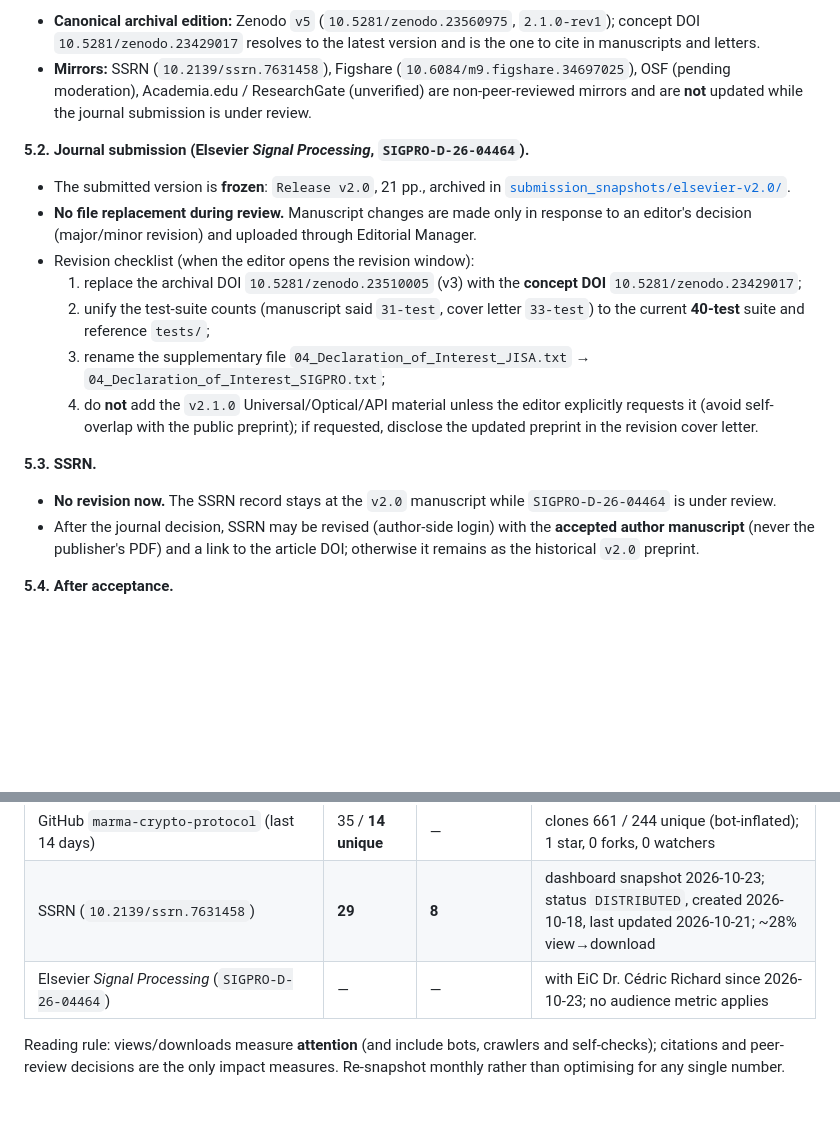
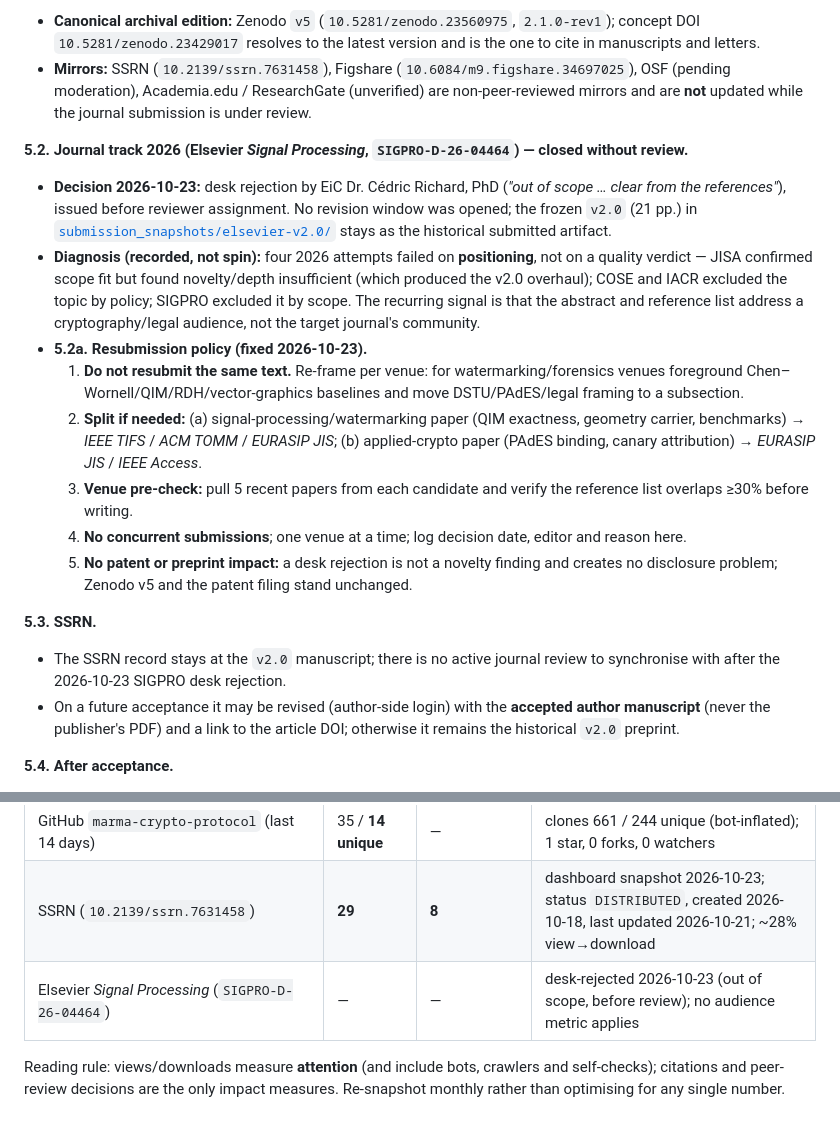
Before and after one commit to YaroslavBaienko/marma-crypto-protocol, a Markdown page: PUBLICATIONS.md, 2 parts joined by grey strips. Drawn GitHub-style; blank space fills up the shorter version.

```diff
--- a/PUBLICATIONS.md
+++ b/PUBLICATIONS.md
@@ -91,18 +91,19 @@
 - **Canonical archival edition:** Zenodo `v5` (`10.5281/zenodo.23560975`, `2.1.0-rev1`); concept DOI `10.5281/zenodo.23429017` resolves to the latest version and is the one to cite in manuscripts and letters.
 - **Mirrors:** SSRN (`10.2139/ssrn.7631458`), Figshare (`10.6084/m9.figshare.34697025`), OSF (pending moderation), Academia.edu / ResearchGate (unverified) are non-peer-reviewed mirrors and are **not** updated while the journal submission is under review.
 
-**5.2. Journal submission (Elsevier *Signal Processing*, `SIGPRO-D-26-04464`).**
-- The submitted version is **frozen**: `Release v2.0`, 21 pp., archived in [`submission_snapshots/elsevier-v2.0/`](submission_snapshots/elsevier-v2.0/).
-- **No file replacement during review.** Manuscript changes are made only in response to an editor's decision (major/minor revision) and uploaded through Editorial Manager.
-- Revision checklist (when the editor opens the revision window):
-  1. replace the archival DOI `10.5281/zenodo.23510005` (v3) with the **concept DOI** `10.5281/zenodo.23429017`;
-  2. unify the test-suite counts (manuscript said `31-test`, cover letter `33-test`) to the current **40-test** suite and reference `tests/`;
-  3. rename the supplementary file `04_Declaration_of_Interest_JISA.txt` → `04_Declaration_of_Interest_SIGPRO.txt`;
-  4. do **not** add the `v2.1.0` Universal/Optical/API material unless the editor explicitly requests it (avoid self-overlap with the public preprint); if requested, disclose the updated preprint in the revision cover letter.
+**5.2. Journal track 2026 (Elsevier *Signal Processing*, `SIGPRO-D-26-04464`) — closed without review.**
+- **Decision 2026-10-23:** desk rejection by EiC Dr. Cédric Richard, PhD (*"out of scope … clear from the references"*), issued before reviewer assignment. No revision window was opened; the frozen `v2.0` (21 pp.) in [`submission_snapshots/elsevier-v2.0/`](submission_snapshots/elsevier-v2.0/) stays as the historical submitted artifact.
+- **Diagnosis (recorded, not spin):** four 2026 attempts failed on **positioning**, not on a quality verdict — JISA confirmed scope fit but found novelty/depth insufficient (which produced the v2.0 overhaul); COSE and IACR excluded the topic by policy; SIGPRO excluded it by scope. The recurring signal is that the abstract and reference list address a cryptography/legal audience, not the target journal's community.
+- **5.2a. Resubmission policy (fixed 2026-10-23).**
+  1. **Do not resubmit the same text.** Re-frame per venue: for watermarking/forensics venues foreground Chen–Wornell/QIM/RDH/vector-graphics baselines and move DSTU/PAdES/legal framing to a subsection.
+  2. **Split if needed:** (a) signal-processing/watermarking paper (QIM exactness, geometry carrier, benchmarks) → *IEEE TIFS* / *ACM TOMM* / *EURASIP JIS*; (b) applied-crypto paper (PAdES binding, canary attribution) → *EURASIP JIS* / *IEEE Access*.
+  3. **Venue pre-check:** pull 5 recent papers from each candidate and verify the reference list overlaps ≥30% before writing.
+  4. **No concurrent submissions**; one venue at a time; log decision date, editor and reason here.
+  5. **No patent or preprint impact:** a desk rejection is not a novelty finding and creates no disclosure problem; Zenodo v5 and the patent filing stand unchanged.
 
 **5.3. SSRN.**
-- **No revision now.** The SSRN record stays at the `v2.0` manuscript while `SIGPRO-D-26-04464` is under review.
-- After the journal decision, SSRN may be revised (author-side login) with the **accepted author manuscript** (never the publisher's PDF) and a link to the article DOI; otherwise it remains as the historical `v2.0` preprint.
+- The SSRN record stays at the `v2.0` manuscript; there is no active journal review to synchronise with after the 2026-10-23 SIGPRO desk rejection.
+- On a future acceptance it may be revised (author-side login) with the **accepted author manuscript** (never the publisher's PDF) and a link to the article DOI; otherwise it remains the historical `v2.0` preprint.
 
 **5.4. After acceptance.**
 - Cite the article DOI in future versions; update Zenodo with a new version if the accepted text differs; do not remove historical versions.
@@ -121,6 +122,6 @@ Point-in-time attention metrics, not impact. Zenodo/GitHub numbers are unique wh
 | Figshare (`10.6084/m9.figshare.34697025`, v1.2.1-era mirror) | **13** | **4** | 0 citations; archival mirror, not a discovery channel; record intentionally not revised (see §5) |
 | GitHub `marma-crypto-protocol` (last 14 days) | 35 / **14 unique** | — | clones 661 / 244 unique (bot-inflated); 1 star, 0 forks, 0 watchers |
 | SSRN (`10.2139/ssrn.7631458`) | **29** | **8** | dashboard snapshot 2026-10-23; status `DISTRIBUTED`, created 2026-10-18, last updated 2026-10-21; ~28% view→download |
-| Elsevier *Signal Processing* (`SIGPRO-D-26-04464`) | — | — | with EiC Dr. Cédric Richard since 2026-10-23; no audience metric applies |
+| Elsevier *Signal Processing* (`SIGPRO-D-26-04464`) | — | — | desk-rejected 2026-10-23 (out of scope, before review); no audience metric applies |
 
 Reading rule: views/downloads measure **attention** (and include bots, crawlers and self-checks); citations and peer-review decisions are the only impact measures. Re-snapshot monthly rather than optimising for any single number.
```
Also changed, not shown: other parts of PUBLICATIONS.md (+1 -1 lines), README.md (+9 -8 lines).
